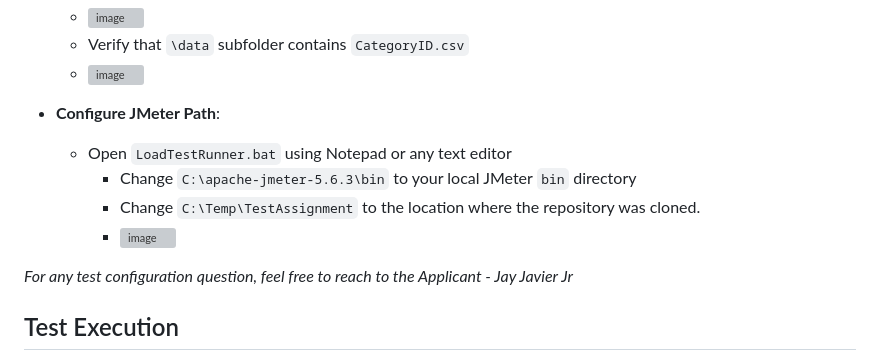
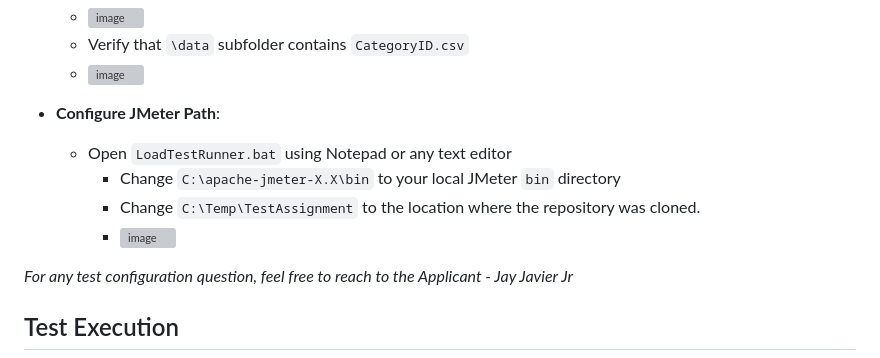
Before and after one commit to jayjavierjr/Assurity-Test-Assignment, a Markdown page: README.md, the part around one of its changes. Drawn GitHub-style; grey boxes are pictures that could not be loaded.

```diff
--- a/README.md
+++ b/README.md
@@ -22,5 +22,5 @@ The user executing this test suite is expected to have the following installed o
 
 - **Configure JMeter Path**:
   - Open `LoadTestRunner.bat` using Notepad or any text editor
-    - Change `C:\apache-jmeter-5.6.3\bin` to your local JMeter `bin` directory
+    - Change `C:\apache-jmeter-X.X\bin` to your local JMeter `bin` directory
     - Change `C:\Temp\TestAssignment` to the location where the repository was cloned.
```
Also changed, not shown: other parts of README.md (+4 -2 lines).
